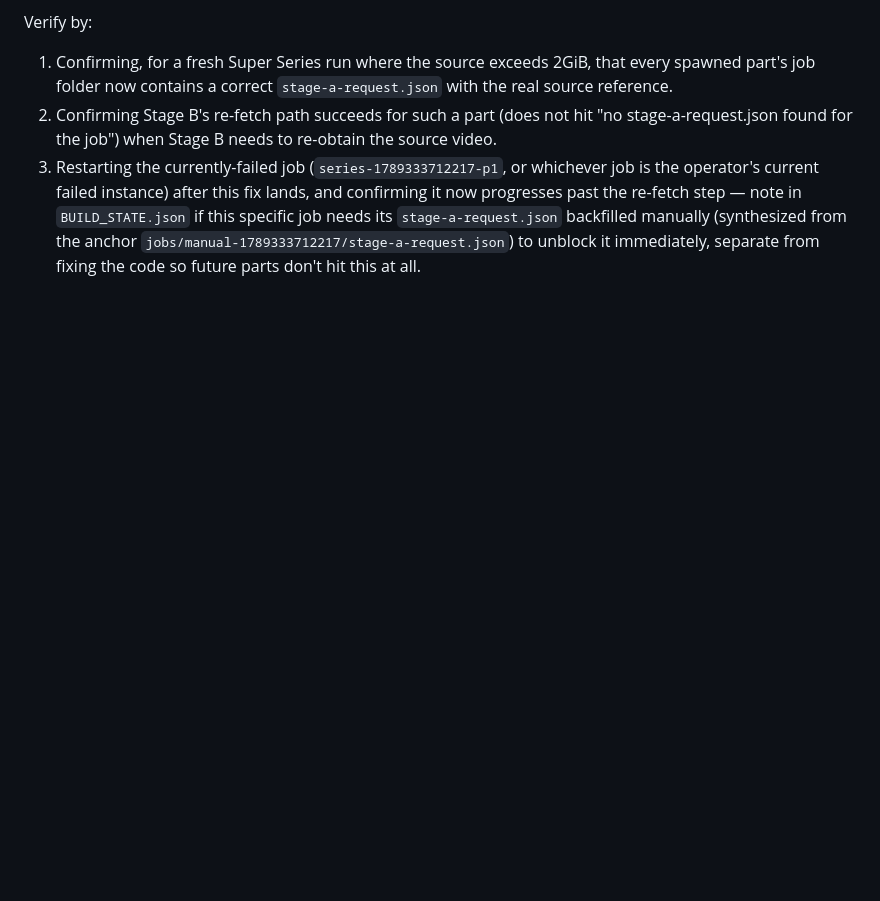
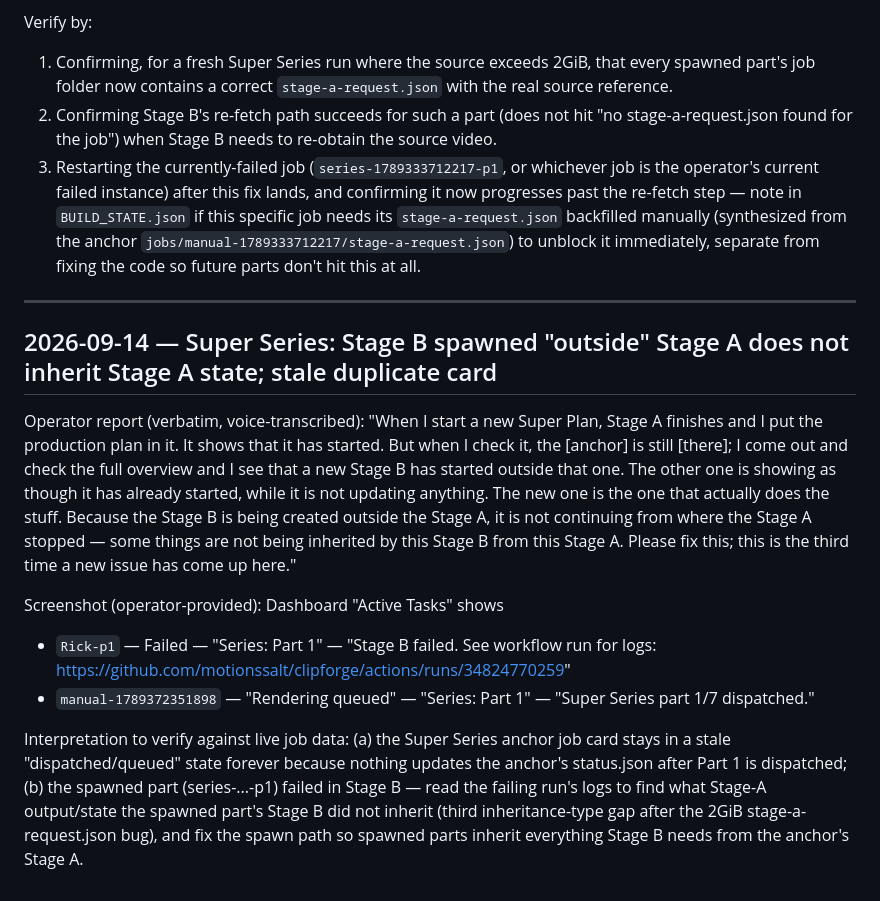
Before and after one commit to vjumbo264/forgebuild, a Markdown page: PROMPT_HISTORY/clipforge-android.md, the part around the change. Rendered like a GitHub page; blank space fills up the shorter version.

Commit message:
prompt-history: 2026-09-14 super-series stage-b inheritance/stale-anchor issue

```diff
--- a/PROMPT_HISTORY/clipforge-android.md
+++ b/PROMPT_HISTORY/clipforge-android.md
@@ -606,3 +606,33 @@ Verify by:
    anchor `jobs/manual-1789333712217/stage-a-request.json`) to unblock it
    immediately, separate from fixing the code so future parts don't hit
    this at all.
+
+---
+
+## 2026-09-14 — Super Series: Stage B spawned "outside" Stage A does not inherit Stage A state; stale duplicate card
+
+Operator report (verbatim, voice-transcribed): "When I start a new Super
+Plan, Stage A finishes and I put the production plan in it. It shows that
+it has started. But when I check it, the [anchor] is still [there]; I come
+out and check the full overview and I see that a new Stage B has started
+outside that one. The other one is showing as though it has already
+started, while it is not updating anything. The new one is the one that
+actually does the stuff. Because the Stage B is being created outside the
+Stage A, it is not continuing from where the Stage A stopped — some things
+are not being inherited by this Stage B from this Stage A. Please fix this;
+this is the third time a new issue has come up here."
+
+Screenshot (operator-provided): Dashboard "Active Tasks" shows
+- `Rick-p1` — Failed — "Series: Part 1" — "Stage B failed. See workflow
+  run for logs: https://github.com/motionssalt/clipforge/actions/runs/34824770259"
+- `manual-1789372351898` — "Rendering queued" — "Series: Part 1" —
+  "Super Series part 1/7 dispatched."
+
+Interpretation to verify against live job data: (a) the Super Series anchor
+job card stays in a stale "dispatched/queued" state forever because nothing
+updates the anchor's status.json after Part 1 is dispatched; (b) the
+spawned part (series-...-p1) failed in Stage B — read the failing run's
+logs to find what Stage-A output/state the spawned part's Stage B did not
+inherit (third inheritance-type gap after the 2GiB stage-a-request.json
+bug), and fix the spawn path so spawned parts inherit everything Stage B
+needs from the anchor's Stage A.
```
